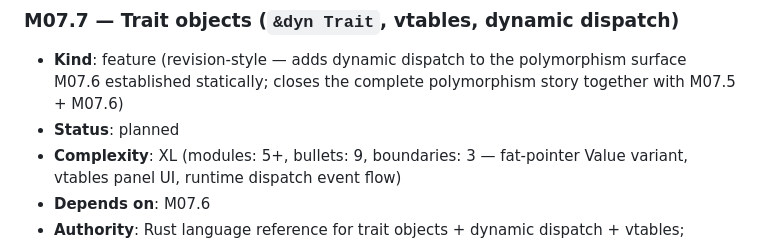
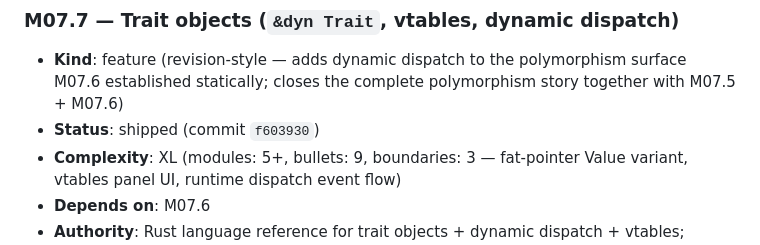
Before and after one commit to Akanoa/Rustviz, a Markdown page: MILESTONES.md, the part around the change. GitHub-like rendering.

Commit message:
Mark M07.7 (trait objects) as shipped in roadmap
Status flip planned → shipped (commit f603930). Closes the Level 4
polymorphism trilogy alongside M07.5 (generics) and M07.6 (traits,
static dispatch).

Co-Authored-By: Claude Opus 4.7 (1M context) <noreply@anthropic.com>

```diff
--- a/MILESTONES.md
+++ b/MILESTONES.md
@@ -737,7 +737,7 @@ Acyclic. The drawn order is one valid topological sort. Edges from M03 to M05–
 ### M07.7 — Trait objects (`&dyn Trait`, vtables, dynamic dispatch)
 
 - **Kind**: feature (revision-style — adds dynamic dispatch to the polymorphism surface M07.6 established statically; closes the complete polymorphism story together with M07.5 + M07.6)
-- **Status**: planned
+- **Status**: shipped (commit `f603930`)
 - **Complexity**: XL (modules: 5+, bullets: 9, boundaries: 3 — fat-pointer Value variant, vtables panel UI, runtime dispatch event flow)
 - **Depends on**: M07.6
 - **Authority**: Rust language reference for trait objects + dynamic dispatch + vtables; M07.6's `TraitRegistry` + `TraitImplRegistry` as the foundation for vtable construction; M07.1's fat-pointer pattern (data ptr + length) generalized to (data ptr + vtable ptr); M07.2's static-memory region pattern reused for the vtables panel.
```
